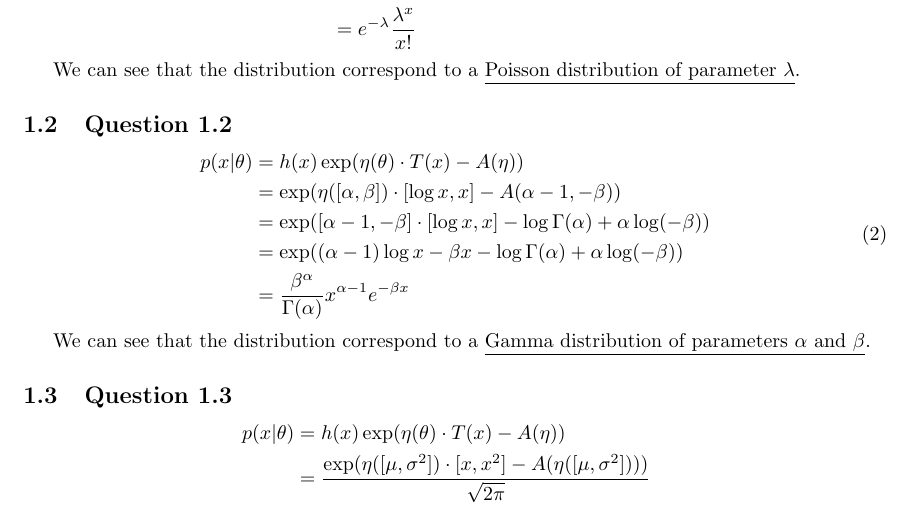
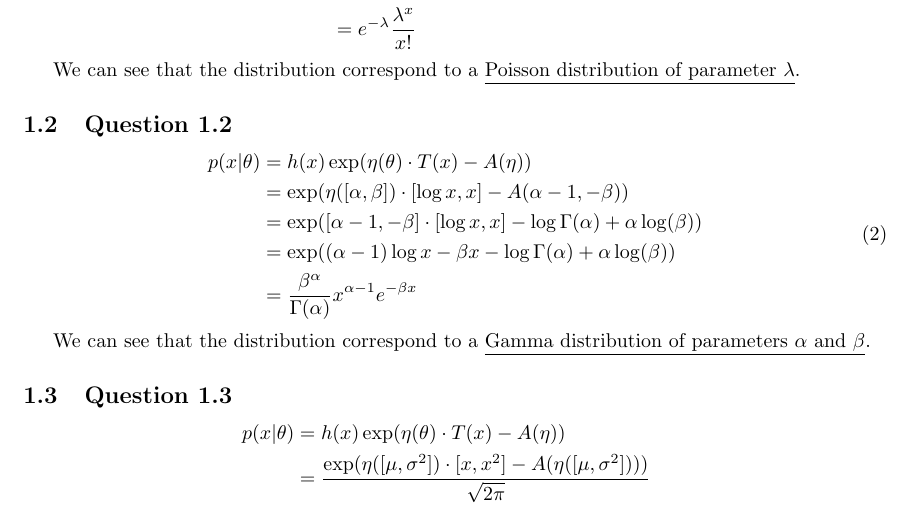
Before and after one commit to ttperr/DD2434-ML-KTH, a LaTeX problem sheet (Assignment 1/1A/main.tex): part of page 2 of 4, cut so that both start at the same text. Compiled offline with pdfLaTeX.

Commit message:
moved TikZ figures and fixed LaTeX equations

```diff
--- a/Assignment 1/1A/main.tex
+++ b/Assignment 1/1A/main.tex
@@ -19,7 +19,7 @@
     },
     postaction={decorate},
   },
-} % Red dot
+} % Red dot - place in [] just after \edge
 
 \graphicspath{{images/}}
 
@@ -73,10 +73,10 @@ We can see that the distribution correspond to a \underline{Poisson distribution
 
 \begin{equation}
     \begin{split}
-        p(x|\theta) & = h(x) \exp(\eta(\theta) \cdot T(x) - A(\eta))                                             \\
-                    & = \exp(\eta([\alpha, \beta]) \cdot [\log x, x] - A(\alpha - 1, -\beta))                    \\
-                    & = \exp([\alpha - 1, -\beta] \cdot [\log x, x] - \log \Gamma(\alpha) + \alpha \log(-\beta)) \\
-                    & = \exp((\alpha - 1) \log x - \beta x - \log \Gamma(\alpha) + \alpha \log(-\beta))          \\
+        p(x|\theta) & = h(x) \exp(\eta(\theta) \cdot T(x) - A(\eta))                                            \\
+                    & = \exp(\eta([\alpha, \beta]) \cdot [\log x, x] - A(\alpha - 1, -\beta))                   \\
+                    & = \exp([\alpha - 1, -\beta] \cdot [\log x, x] - \log \Gamma(\alpha) + \alpha \log(\beta)) \\
+                    & = \exp((\alpha - 1) \log x - \beta x - \log \Gamma(\alpha) + \alpha \log(\beta))          \\
                     & = \frac{\beta^\alpha}{\Gamma(\alpha)} x^{\alpha - 1} e^{-\beta x}
     \end{split}
 \end{equation}
```
Also changed, not shown: Assignment 1/1A/dgm_wording/fig1.tikz (renamed from Assignment 1/1A/fig1.tikz), Assignment 1/1A/dgm_wording/fig2.tikz (renamed from Assignment 1/1A/fig2.tikz), Assignment 1/1A/dgm_wording/fig3.tikz (renamed from Assignment 1/1A/fig3.tikz), Assignment 1/1A/main.pdf, Assignment 1/1A/main.tex (6 more changed lines).
